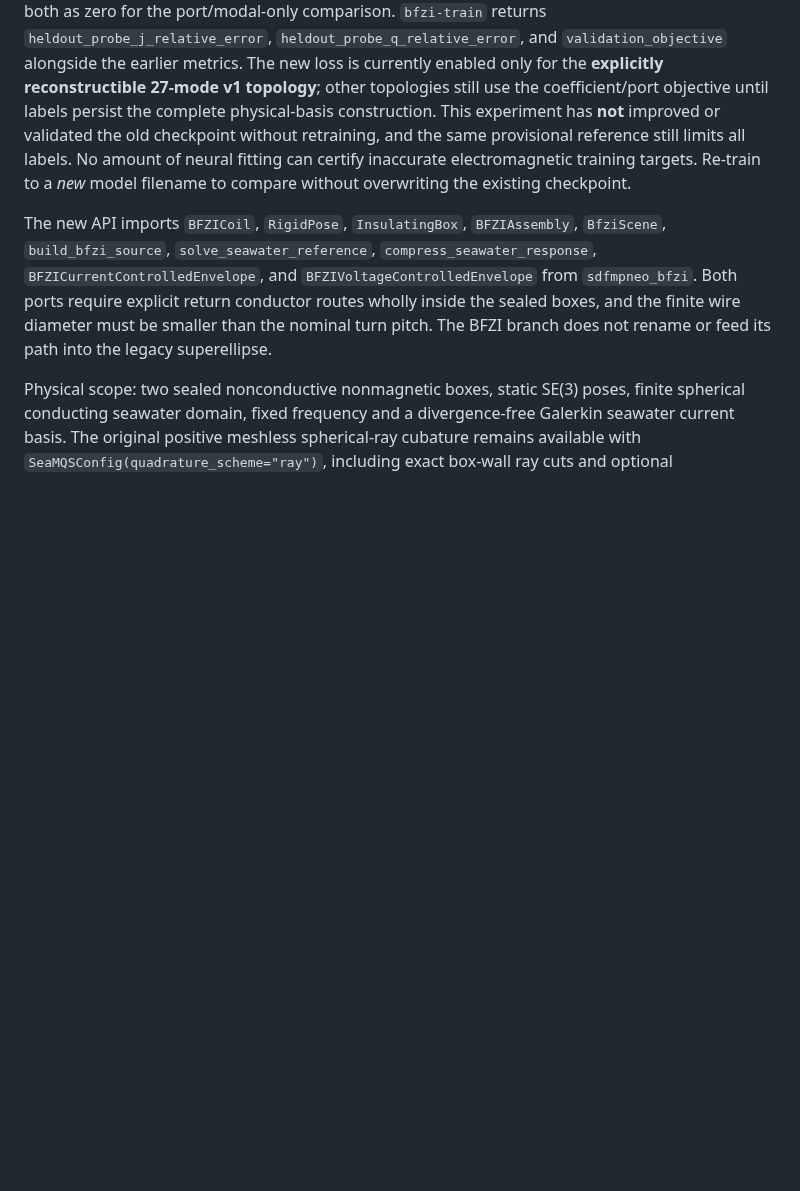
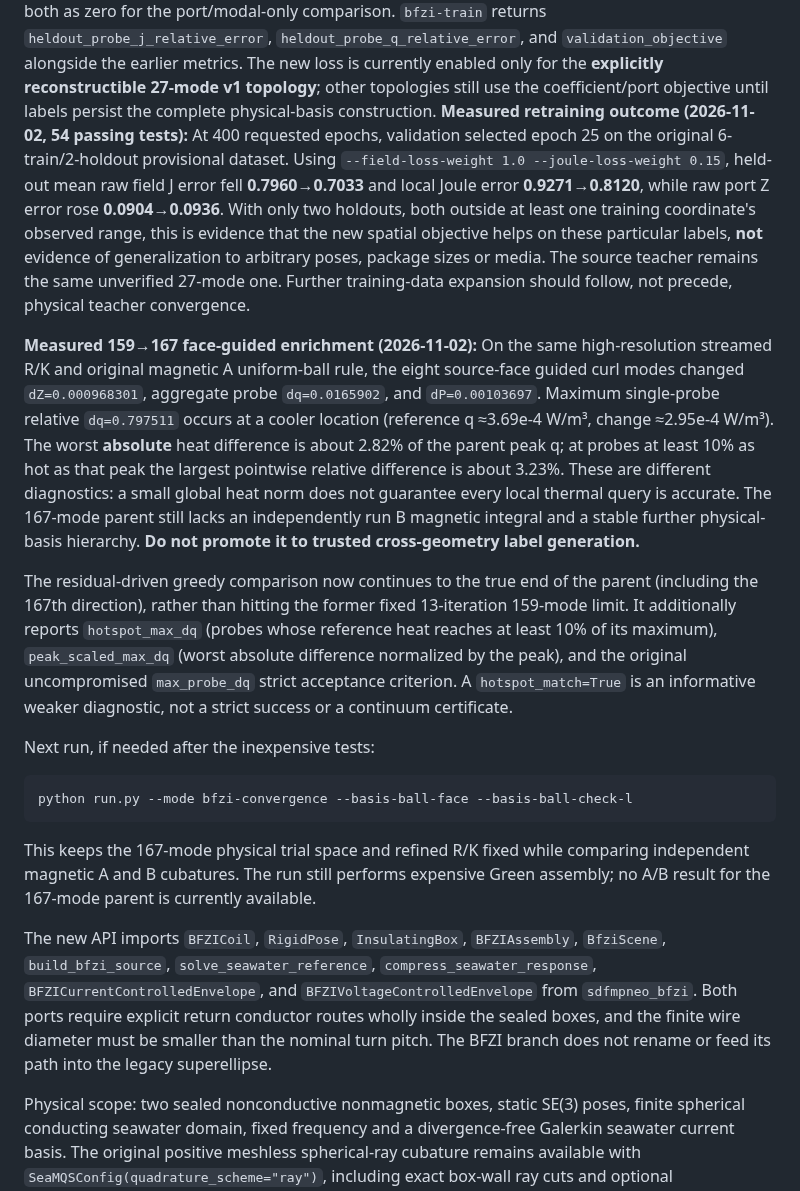
Before and after one commit to AliceThunder/SDFMPNEO, a Markdown page: README.md, the part around the change. Drawn GitHub-style; blank space fills up the shorter version.

Commit message:
Record heldout physical-loss gains, 167-mode local heat sensitivity and corrected full-parent screening

````diff
--- a/README.md
+++ b/README.md
@@ -123,11 +123,56 @@ alongside the earlier metrics. The new loss is currently enabled
 only for the **explicitly reconstructible 27-mode v1 topology**;
 other topologies still use the coefficient/port objective until
 labels persist the complete physical-basis construction.
-This experiment has **not** improved or validated the old checkpoint
-without retraining, and the same provisional reference still limits
-all labels. No amount of neural fitting can certify inaccurate
-electromagnetic training targets. Re-train to a *new* model filename
-to compare without overwriting the existing checkpoint.
+**Measured retraining outcome (2026-11-02, 54 passing tests):**
+At 400 requested epochs, validation selected epoch 25 on the original
+6-train/2-holdout provisional dataset. Using
+`--field-loss-weight 1.0 --joule-loss-weight 0.15`, held-out
+mean raw field J error fell **0.7960→0.7033** and local Joule error
+**0.9271→0.8120**, while raw port Z error rose
+**0.0904→0.0936**. With only two holdouts, both outside at least
+one training coordinate's observed range, this is evidence that the
+new spatial objective helps on these particular labels, **not**
+evidence of generalization to arbitrary poses, package sizes or media.
+The source teacher remains the same unverified 27-mode one. Further
+training-data expansion should follow, not precede, physical teacher
+convergence.
+
+**Measured 159→167 face-guided enrichment (2026-11-02):**
+On the same high-resolution streamed R/K and original magnetic A
+uniform-ball rule, the eight source-face guided curl modes changed
+`dZ=0.000968301`, aggregate probe `dq=0.0165902`,
+and `dP=0.00103697`. Maximum single-probe
+relative `dq=0.797511` occurs at a cooler location
+(reference q ≈3.69e-4 W/m³, change ≈2.95e-4 W/m³).
+The worst **absolute** heat difference is about 2.82% of the parent
+peak q; at probes at least 10% as hot as that peak the largest
+pointwise relative difference is about 3.23%.
+These are different diagnostics: a small global heat norm does not
+guarantee every local thermal query is accurate. The 167-mode parent
+still lacks an independently run B magnetic integral and a stable
+further physical-basis hierarchy. **Do not promote it to trusted
+cross-geometry label generation.**
+
+The residual-driven greedy comparison now continues to the true end
+of the parent (including the 167th direction), rather than hitting
+the former fixed 13-iteration 159-mode limit. It additionally reports
+`hotspot_max_dq` (probes whose reference heat reaches at least 10%
+of its maximum), `peak_scaled_max_dq` (worst absolute difference
+normalized by the peak), and the original uncompromised
+`max_probe_dq` strict acceptance criterion. A
+`hotspot_match=True` is an informative weaker diagnostic, not
+a strict success or a continuum certificate.
+
+Next run, if needed after the inexpensive tests:
+
+```bash
+python run.py --mode bfzi-convergence --basis-ball-face --basis-ball-check-l
+```
+
+This keeps the 167-mode physical trial space and refined R/K fixed
+while comparing independent magnetic A and B cubatures. The run
+still performs expensive Green assembly; no A/B result for the
+167-mode parent is currently available.
 
 The new API imports `BFZICoil`, `RigidPose`, `InsulatingBox`, `BFZIAssembly`,
 `BfziScene`, `build_bfzi_source`, `solve_seawater_reference`,
````
